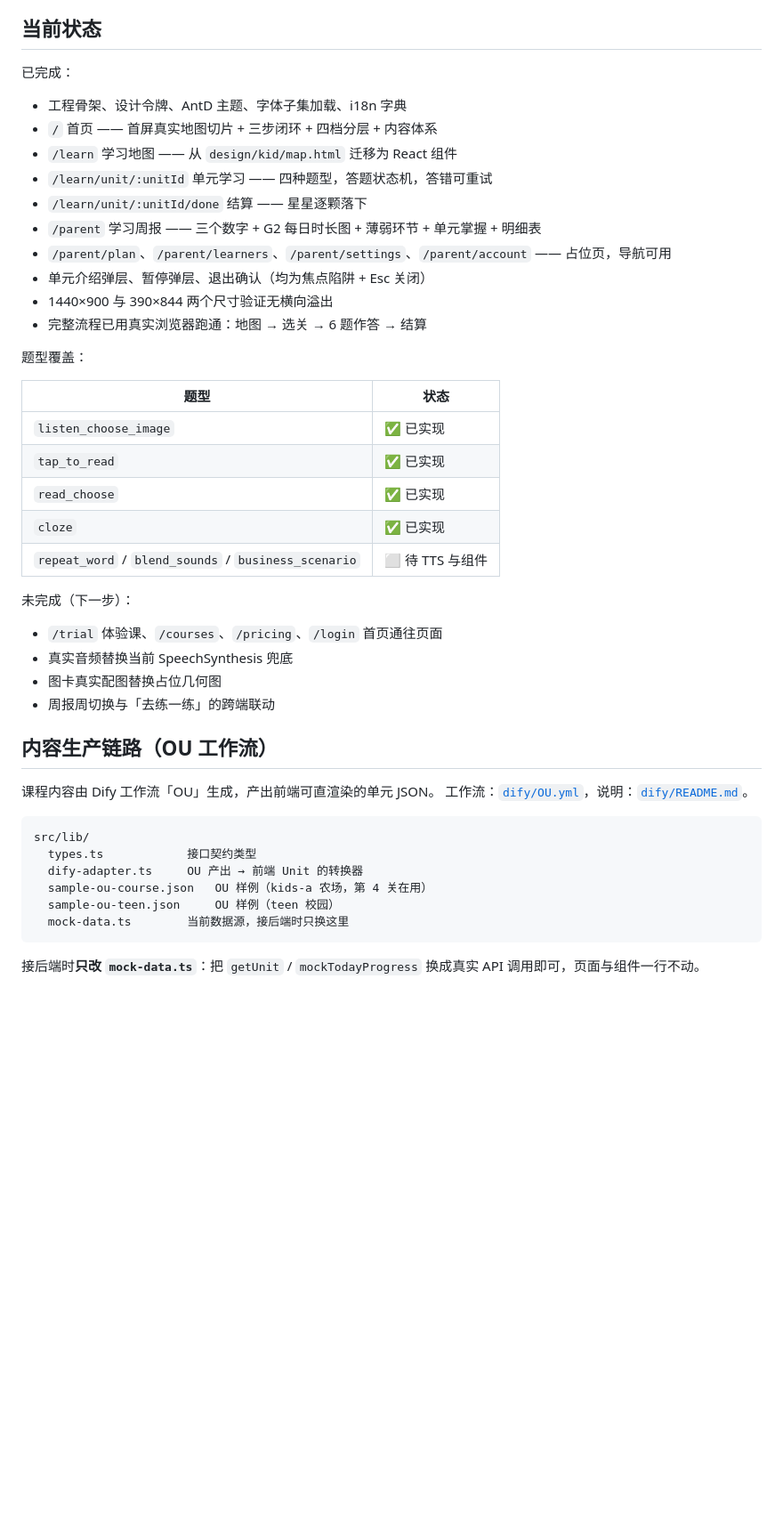
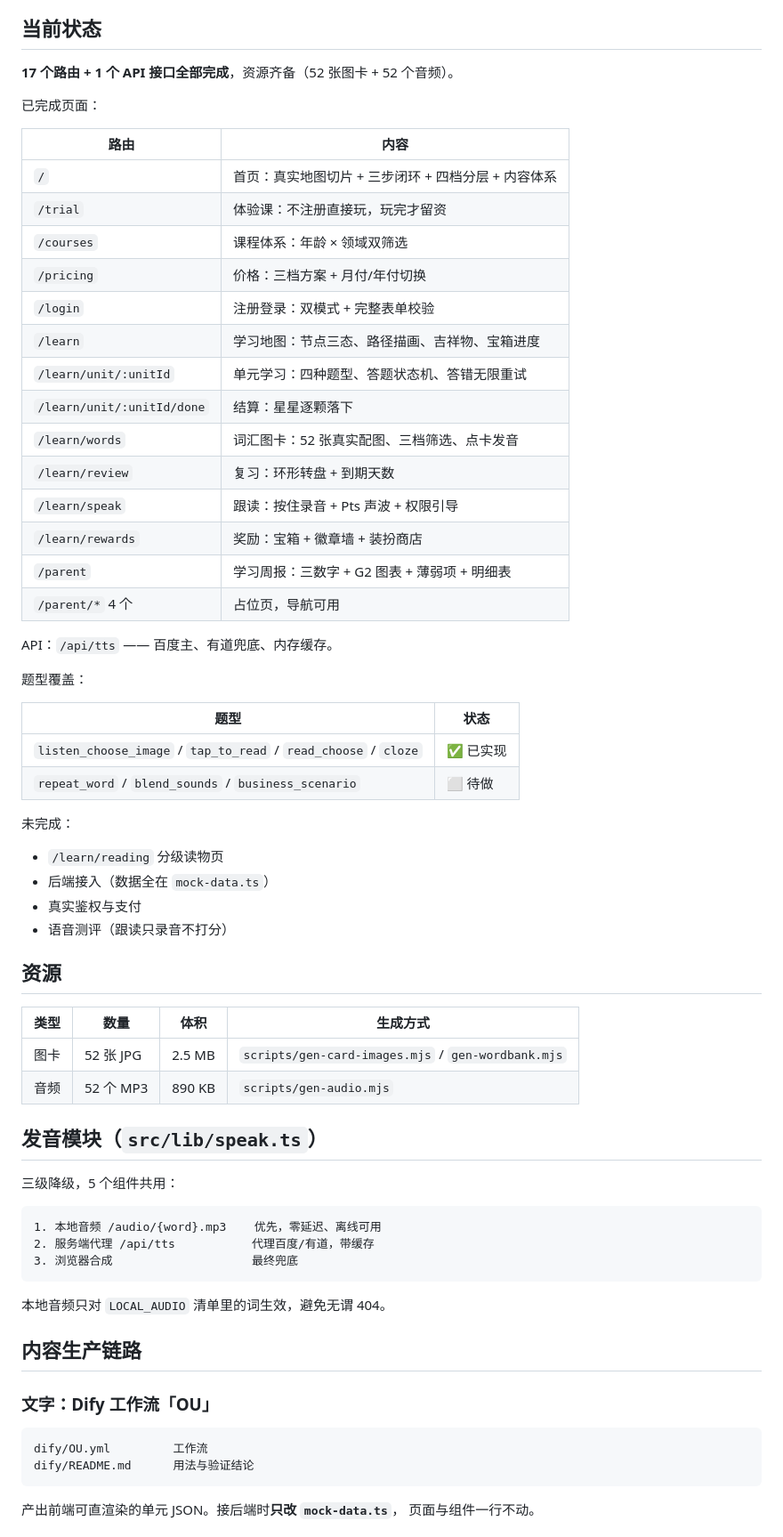
Before and after one commit to 2536754324sjc-creator/AotuEnglish, a Markdown page: web/README.md, the part around one of its changes. Shown at 89% size. GitHub-like rendering; blank space fills up the shorter version.

````diff
--- a/web/README.md
+++ b/web/README.md
@@ -64,49 +64,71 @@ src/
 
 ## 当前状态
 
-已完成：
+**17 个路由 + 1 个 API 接口全部完成**，资源齐备（52 张图卡 + 52 个音频）。
 
-- 工程骨架、设计令牌、AntD 主题、字体子集加载、i18n 字典
-- `/` 首页 —— 首屏真实地图切片 + 三步闭环 + 四档分层 + 内容体系
-- `/learn` 学习地图 —— 从 `design/kid/map.html` 迁移为 React 组件
-- `/learn/unit/:unitId` 单元学习 —— 四种题型，答题状态机，答错可重试
-- `/learn/unit/:unitId/done` 结算 —— 星星逐颗落下
-- `/parent` 学习周报 —— 三个数字 + G2 每日时长图 + 薄弱环节 + 单元掌握 + 明细表
-- `/parent/plan`、`/parent/learners`、`/parent/settings`、`/parent/account` —— 占位页，导航可用
-- 单元介绍弹层、暂停弹层、退出确认（均为焦点陷阱 + Esc 关闭）
-- 1440×900 与 390×844 两个尺寸验证无横向溢出
-- 完整流程已用真实浏览器跑通：地图 → 选关 → 6 题作答 → 结算
+已完成页面：
+
+| 路由 | 内容 |
+| --- | --- |
+| `/` | 首页：真实地图切片 + 三步闭环 + 四档分层 + 内容体系 |
+| `/trial` | 体验课：不注册直接玩，玩完才留资 |
+| `/courses` | 课程体系：年龄 × 领域双筛选 |
+| `/pricing` | 价格：三档方案 + 月付/年付切换 |
+| `/login` | 注册登录：双模式 + 完整表单校验 |
+| `/learn` | 学习地图：节点三态、路径描画、吉祥物、宝箱进度 |
+| `/learn/unit/:unitId` | 单元学习：四种题型、答题状态机、答错无限重试 |
+| `/learn/unit/:unitId/done` | 结算：星星逐颗落下 |
+| `/learn/words` | 词汇图卡：52 张真实配图、三档筛选、点卡发音 |
+| `/learn/review` | 复习：环形转盘 + 到期天数 |
+| `/learn/speak` | 跟读：按住录音 + Pts 声波 + 权限引导 |
+| `/learn/rewards` | 奖励：宝箱 + 徽章墙 + 装扮商店 |
+| `/parent` | 学习周报：三数字 + G2 图表 + 薄弱项 + 明细表 |
+| `/parent/*` 4 个 | 占位页，导航可用 |
+
+API：`/api/tts` —— 百度主、有道兜底、内存缓存。
 
 题型覆盖：
 
 | 题型 | 状态 |
 | --- | --- |
-| `listen_choose_image` | ✅ 已实现 |
-| `tap_to_read` | ✅ 已实现 |
-| `read_choose` | ✅ 已实现 |
-| `cloze` | ✅ 已实现 |
-| `repeat_word` / `blend_sounds` / `business_scenario` | ⬜ 待 TTS 与组件 |
+| `listen_choose_image` / `tap_to_read` / `read_choose` / `cloze` | ✅ 已实现 |
+| `repeat_word` / `blend_sounds` / `business_scenario` | ⬜ 待做 |
 
-未完成（下一步）：
+未完成：
 
-- `/trial` 体验课、`/courses`、`/pricing`、`/login` 首页通往页面
-- 真实音频替换当前 SpeechSynthesis 兜底
-- 图卡真实配图替换占位几何图
-- 周报周切换与「去练一练」的跨端联动
+- `/learn/reading` 分级读物页
+- 后端接入（数据全在 `mock-data.ts`）
+- 真实鉴权与支付
+- 语音测评（跟读只录音不打分）
 
-## 内容生产链路（OU 工作流）
+## 资源
 
-课程内容由 Dify 工作流「OU」生成，产出前端可直渲染的单元 JSON。
-工作流：[`dify/OU.yml`](./dify/OU.yml)，说明：[`dify/README.md`](./dify/README.md)。
+| 类型 | 数量 | 体积 | 生成方式 |
+| --- | --- | --- | --- |
+| 图卡 | 52 张 JPG | 2.5 MB | `scripts/gen-card-images.mjs` / `gen-wordbank.mjs` |
+| 音频 | 52 个 MP3 | 890 KB | `scripts/gen-audio.mjs` |
+
+## 发音模块（`src/lib/speak.ts`）
+
+三级降级，5 个组件共用：
 
 ```
-src/lib/
-  types.ts            接口契约类型
-  dify-adapter.ts     OU 产出 → 前端 Unit 的转换器
-  sample-ou-course.json   OU 样例（kids-a 农场，第 4 关在用）
-  sample-ou-teen.json     OU 样例（teen 校园）
-  mock-data.ts        当前数据源，接后端时只换这里
+1. 本地音频 /audio/{word}.mp3    优先，零延迟、离线可用
+2. 服务端代理 /api/tts           代理百度/有道，带缓存
+3. 浏览器合成                    最终兜底
 ```
 
-接后端时**只改 `mock-data.ts`**：把 `getUnit` / `mockTodayProgress`
-换成真实 API 调用即可，页面与组件一行不动。
+本地音频只对 `LOCAL_AUDIO` 清单里的词生效，避免无谓 404。
+
+## 内容生产链路
+
+### 文字：Dify 工作流「OU」
+
+```
+dify/OU.yml         工作流
+dify/README.md      用法与验证结论
+```
+
+产出前端可直渲染的单元 JSON。接后端时**只改 `mock-data.ts`**，
+页面与组件一行不动。
+
````
Also changed, not shown: other parts of web/README.md (+13 -4 lines), HANDOFF.md (+219 -126 lines), PLAN.md (added, +112 -0 lines).
